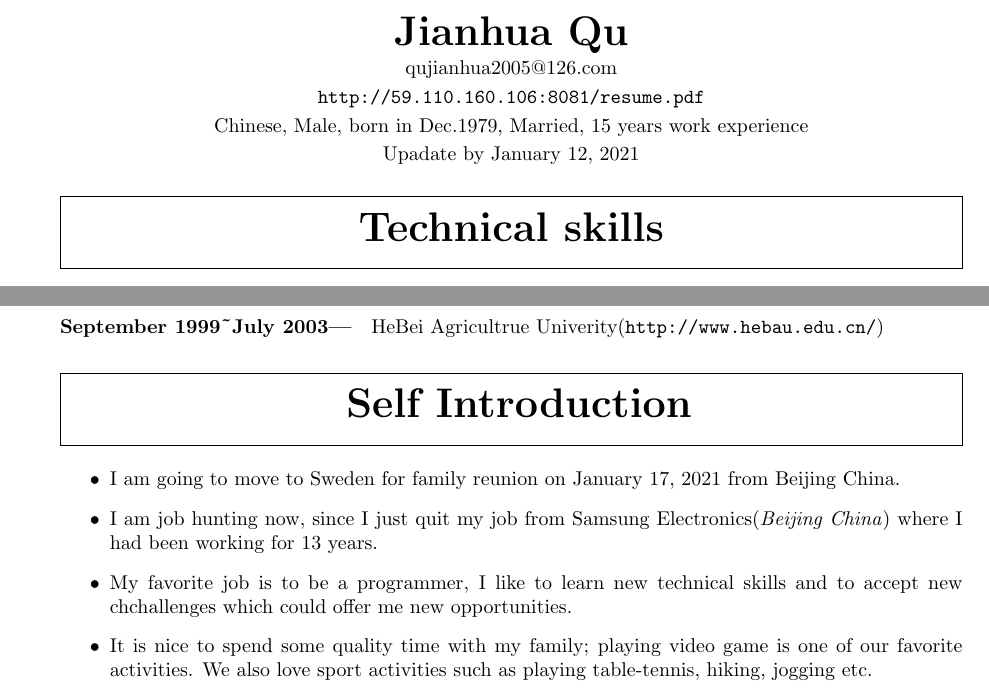
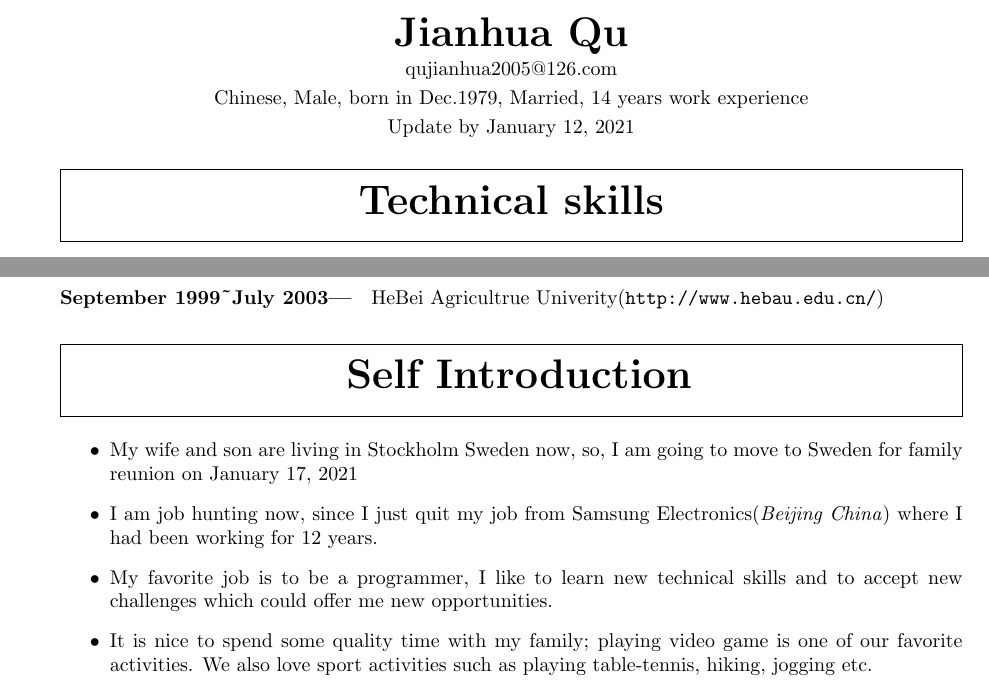
Before and after one commit to jackiegnu/readingNote, a LaTeX CV (resume.tex): two parts of pages 1 and 3 of 3, joined at a grey line, cut so that both start at the same text. Compiled offline with pdfLaTeX.

Commit message:
update
Signed-off-by: Jianhua Qu <qujianhua2005@126.com>

```diff
--- a/resume.tex
+++ b/resume.tex
@@ -39,14 +39,14 @@
 \vspace{.25em}
 qujianhua2005@126.com
 
-\vspace{.25em}
-\url {http://59.110.160.106:8081/resume.pdf}
+% \vspace{.25em}
+% \url {http://59.110.160.106:8081/resume.pdf}
 
 \vspace{.25em}
-Chinese, Male, born in Dec.1979, Married, 15 years work experience
+Chinese, Male, born in Dec.1979, Married, 14 years work experience
 
 \vspace{.25em}
-Upadate by \thedate
+Update by \thedate
 
 \end{center}
 }
@@ -231,10 +231,10 @@ HeBei Agricultrue Univerity(\url{http://www.hebau.edu.cn/})
 
 \section{ Self Introduction}
 \begin{itemize}
-\item{I am going to move to Sweden for family reunion on January 17, 2021 from Beijing China.}
-\item{I am job hunting now, since I just quit my job from Samsung Electronics(\textit{Beijing China}) where I had been working for 13 years.}
+\item{My wife and son are living in Stockholm Sweden now, so, I am going to move to Sweden for family reunion on January 17, 2021}
+\item{I am job hunting now, since I just quit my job from Samsung Electronics(\textit{Beijing China}) where I had been working for 12 years.}
 
-\item{My favorite job is to be a programmer, I like to learn new technical skills and to accept new chchallenges which could offer me new opportunities.}
+\item{My favorite job is to be a programmer, I like to learn new technical skills and to accept new challenges which could offer me new opportunities.}
 
 \item{It is nice to spend some quality time with my family; playing video game is one of our favorite activities. We also love sport activities such as playing table-tennis, hiking, jogging etc.}
 \end{itemize}
```
Also changed, not shown: resume.pdf.
